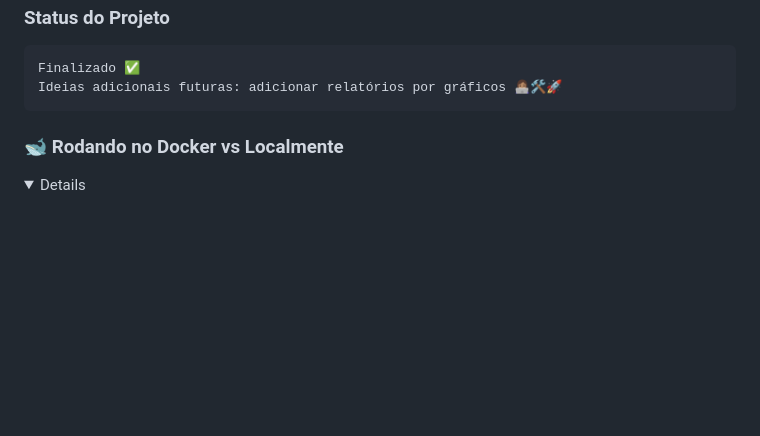
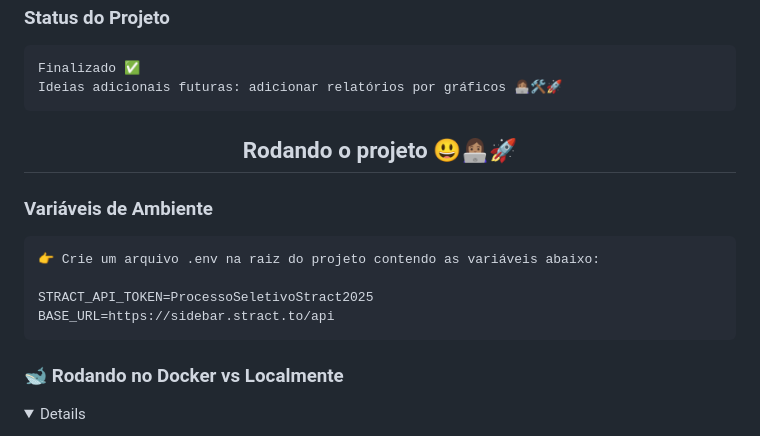
Before and after one commit to Veronica-Alfr/ads_reports, a Markdown page: README.md, the part around the change. Rendered like a GitHub page; folded sections open; blank space fills up the shorter version.

Commit message:
add venv for .env on README

```diff
--- a/README.md
+++ b/README.md
@@ -12,6 +12,14 @@
     Finalizado ✅
     Ideias adicionais futuras: adicionar relatórios por gráficos 👩🏽‍💻🛠️🚀
 
+  <h2 align="center">Rodando o projeto 😃👩🏽‍💻🚀</h2>
+
+  <h3>Variáveis de Ambiente</h3>
+
+    👉 Crie um arquivo .env na raiz do projeto contendo as variáveis abaixo:
+
+    STRACT_API_TOKEN=ProcessoSeletivoStract2025
+    BASE_URL=https://sidebar.stract.to/api
 
 <summary><h3>🐋 Rodando no Docker vs Localmente</h3></summary>
 
```
